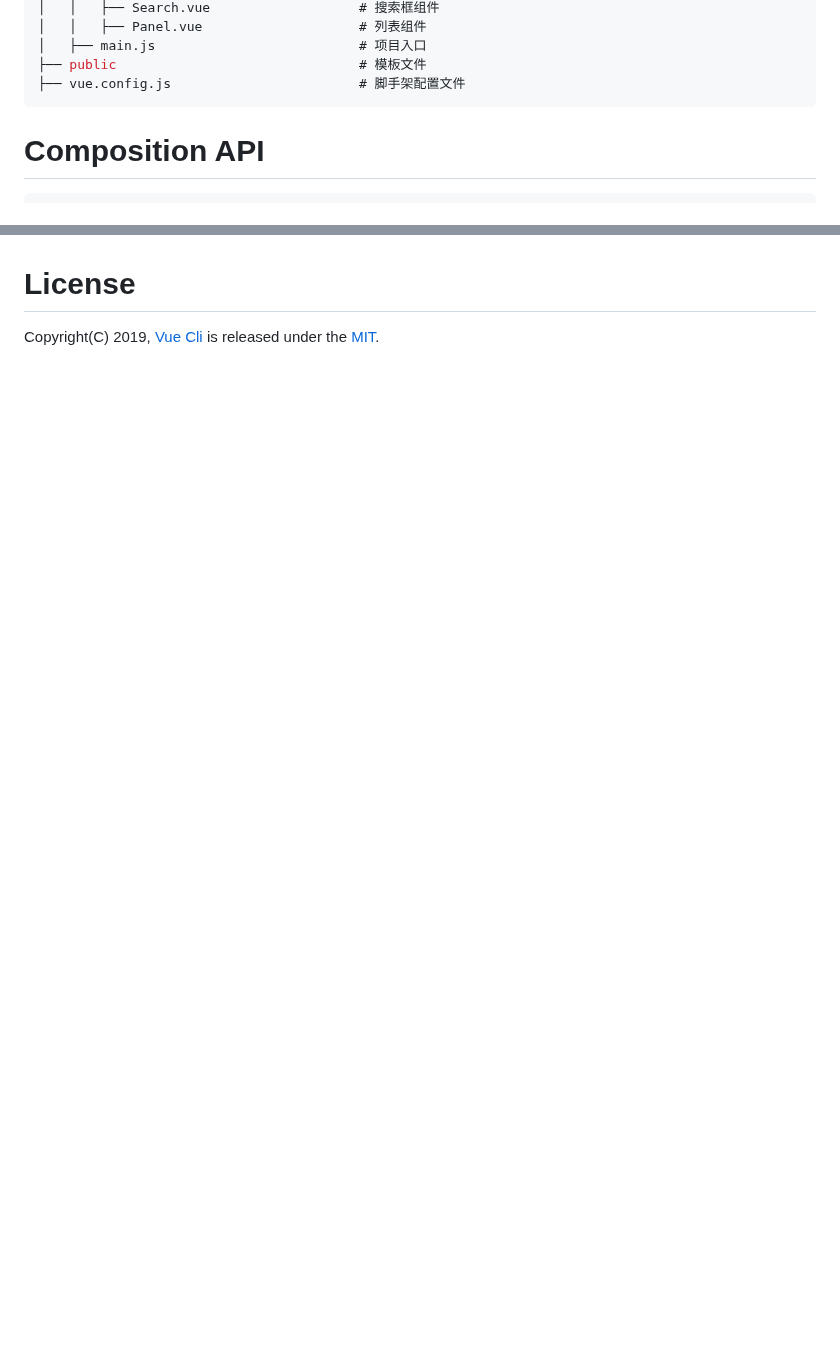
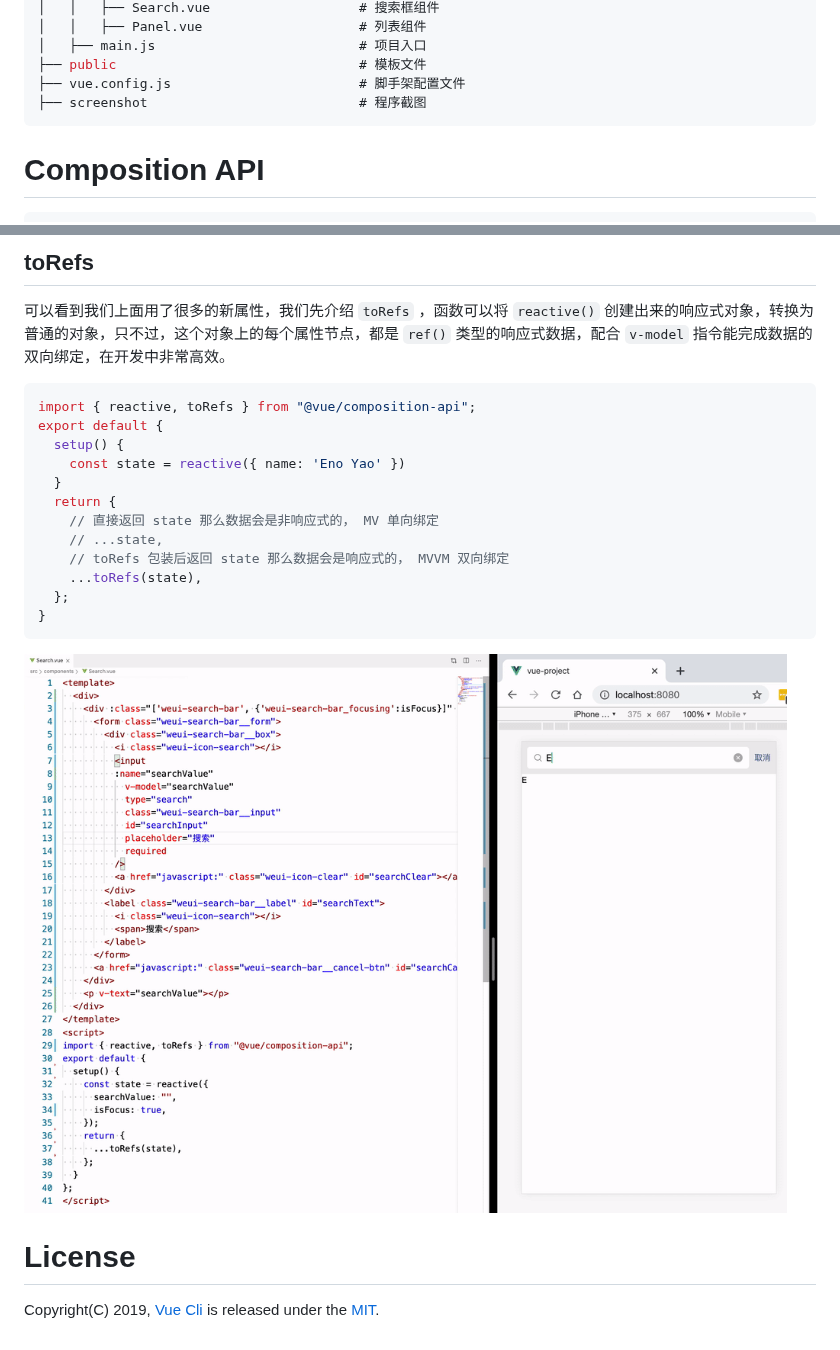
Before and after one commit to Wscats/vue-cli, a Markdown page: README.md, 2 parts joined by grey strips. Drawn GitHub-style; pictures changed too: screenshot/2.gif (added); blank space fills up the shorter version.

````diff
--- a/README.md
+++ b/README.md
@@ -45,6 +43,7 @@ npm run build
 │   ├── main.js                          # 项目入口
 ├── public                               # 模板文件
 ├── vue.config.js                        # 脚手架配置文件
+├── screenshot                           # 程序截图
 ```
 
 
@@ -221,3 +328,23 @@ export default {
+## toRefs
+
+可以看到我们上面用了很多的新属性，我们先介绍 `toRefs` ，函数可以将 `reactive()` 创建出来的响应式对象，转换为普通的对象，只不过，这个对象上的每个属性节点，都是 `ref()` 类型的响应式数据，配合 `v-model` 指令能完成数据的双向绑定，在开发中非常高效。
+
+```js
+import { reactive, toRefs } from "@vue/composition-api";
+export default {
+  setup() {
+    const state = reactive({ name: 'Eno Yao' })
+  }
+  return {
+    // 直接返回 state 那么数据会是非响应式的， MV 单向绑定
+    // ...state,
+    // toRefs 包装后返回 state 那么数据会是响应式的， MVVM 双向绑定
+    ...toRefs(state),
+  };
+}
+```
+
+<img src="./screenshot/2.gif" />
 
 # License
 
````
Also changed, not shown: other parts of README.md (+112 -6 lines), screenshot/1.gif (added), 2 other files.
